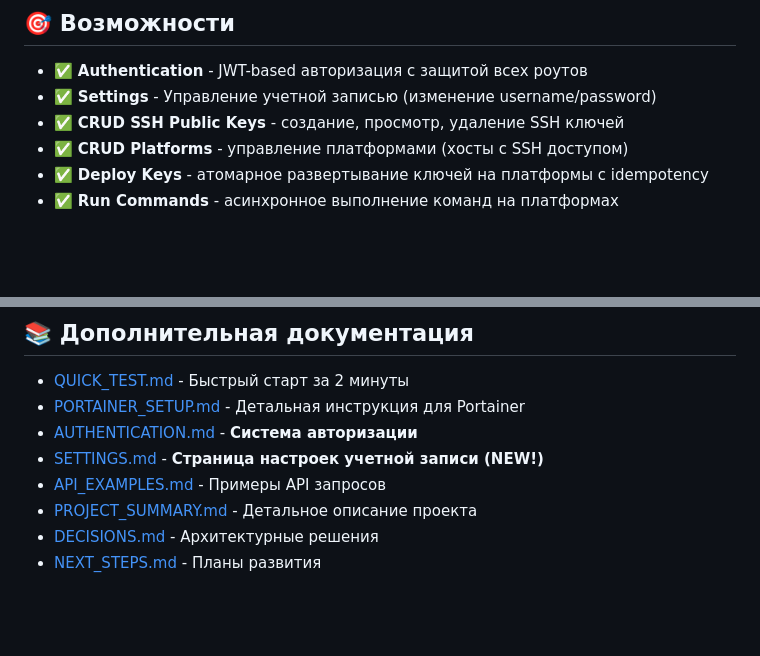
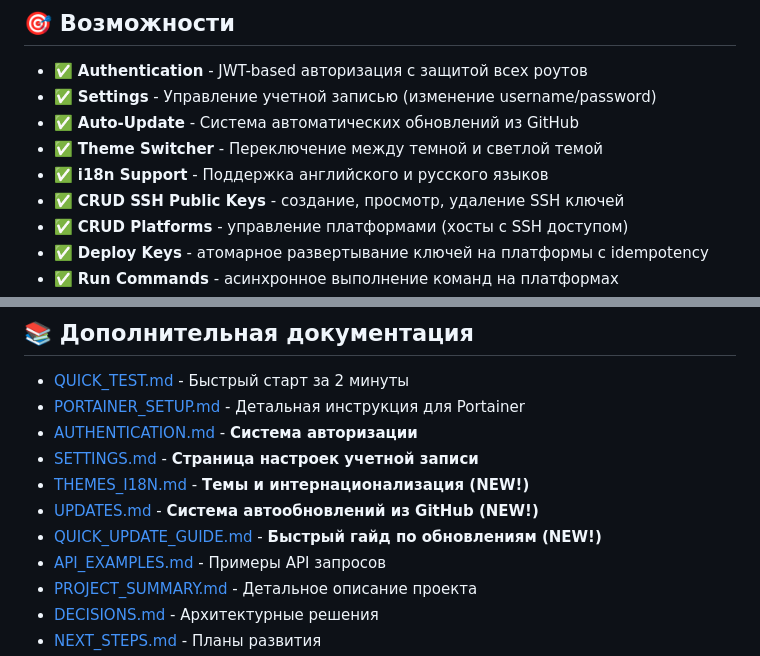
Before and after one commit to 4stm4/testum, a Markdown page: README.md, 2 parts joined by grey strips. GitHub-like rendering; blank space fills up the shorter version.

Commit message:
Add quick update guide and update README with new features

```diff
--- a/README.md
+++ b/README.md
@@ -31,6 +31,9 @@
 
 - ✅ **Authentication** - JWT-based авторизация с защитой всех роутов
 - ✅ **Settings** - Управление учетной записью (изменение username/password)
+- ✅ **Auto-Update** - Система автоматических обновлений из GitHub
+- ✅ **Theme Switcher** - Переключение между темной и светлой темой
+- ✅ **i18n Support** - Поддержка английского и русского языков
 - ✅ **CRUD SSH Public Keys** - создание, просмотр, удаление SSH ключей
 - ✅ **CRUD Platforms** - управление платформами (хосты с SSH доступом)
 - ✅ **Deploy Keys** - атомарное развертывание ключей на платформы с idempotency
@@ -527,7 +530,10 @@ GET task:{task_id}
 - [QUICK_TEST.md](QUICK_TEST.md) - Быстрый старт за 2 минуты
 - [PORTAINER_SETUP.md](PORTAINER_SETUP.md) - Детальная инструкция для Portainer
 - [AUTHENTICATION.md](AUTHENTICATION.md) - **Система авторизации**
-- [SETTINGS.md](SETTINGS.md) - **Страница настроек учетной записи (NEW!)**
+- [SETTINGS.md](SETTINGS.md) - **Страница настроек учетной записи**
+- [THEMES_I18N.md](THEMES_I18N.md) - **Темы и интернационализация (NEW!)**
+- [UPDATES.md](UPDATES.md) - **Система автообновлений из GitHub (NEW!)**
+- [QUICK_UPDATE_GUIDE.md](QUICK_UPDATE_GUIDE.md) - **Быстрый гайд по обновлениям (NEW!)**
 - [API_EXAMPLES.md](API_EXAMPLES.md) - Примеры API запросов
 - [PROJECT_SUMMARY.md](PROJECT_SUMMARY.md) - Детальное описание проекта
 - [DECISIONS.md](DECISIONS.md) - Архитектурные решения
```
Also changed, not shown: QUICK_UPDATE_GUIDE.md (added, +103 -0 lines).
